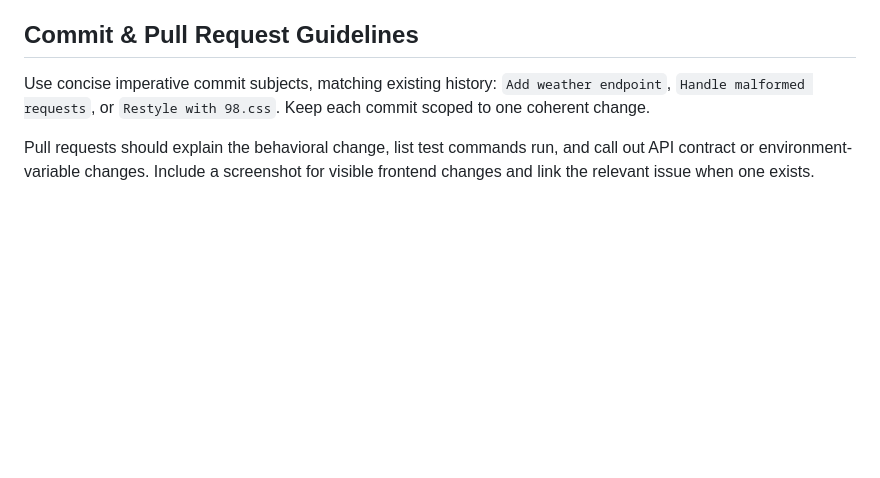
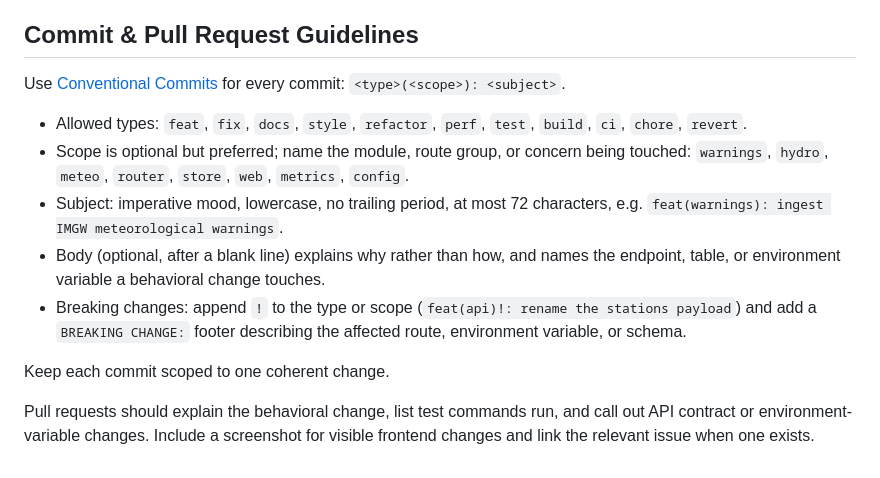
Before and after one commit to jpalczewski/szklana.pogoda, a Markdown page: AGENTS.md, the part around the change. Drawn GitHub-style; blank space fills up the shorter version.

Commit message:
docs(agents): require conventional commit messages

```diff
--- a/AGENTS.md
+++ b/AGENTS.md
@@ -34,6 +34,14 @@ Place focused Zig `test "description"` blocks near the router or behavior they c
 
 ## Commit & Pull Request Guidelines
 
-Use concise imperative commit subjects, matching existing history: `Add weather endpoint`, `Handle malformed requests`, or `Restyle with 98.css`. Keep each commit scoped to one coherent change.
+Use [Conventional Commits](https://www.conventionalcommits.org/) for every commit: `<type>(<scope>): <subject>`.
+
+- Allowed types: `feat`, `fix`, `docs`, `style`, `refactor`, `perf`, `test`, `build`, `ci`, `chore`, `revert`.
+- Scope is optional but preferred; name the module, route group, or concern being touched: `warnings`, `hydro`, `meteo`, `router`, `store`, `web`, `metrics`, `config`.
+- Subject: imperative mood, lowercase, no trailing period, at most 72 characters, e.g. `feat(warnings): ingest IMGW meteorological warnings`.
+- Body (optional, after a blank line) explains why rather than how, and names the endpoint, table, or environment variable a behavioral change touches.
+- Breaking changes: append `!` to the type or scope (`feat(api)!: rename the stations payload`) and add a `BREAKING CHANGE:` footer describing the affected route, environment variable, or schema.
+
+Keep each commit scoped to one coherent change.
 
 Pull requests should explain the behavioral change, list test commands run, and call out API contract or environment-variable changes. Include a screenshot for visible frontend changes and link the relevant issue when one exists.
```
